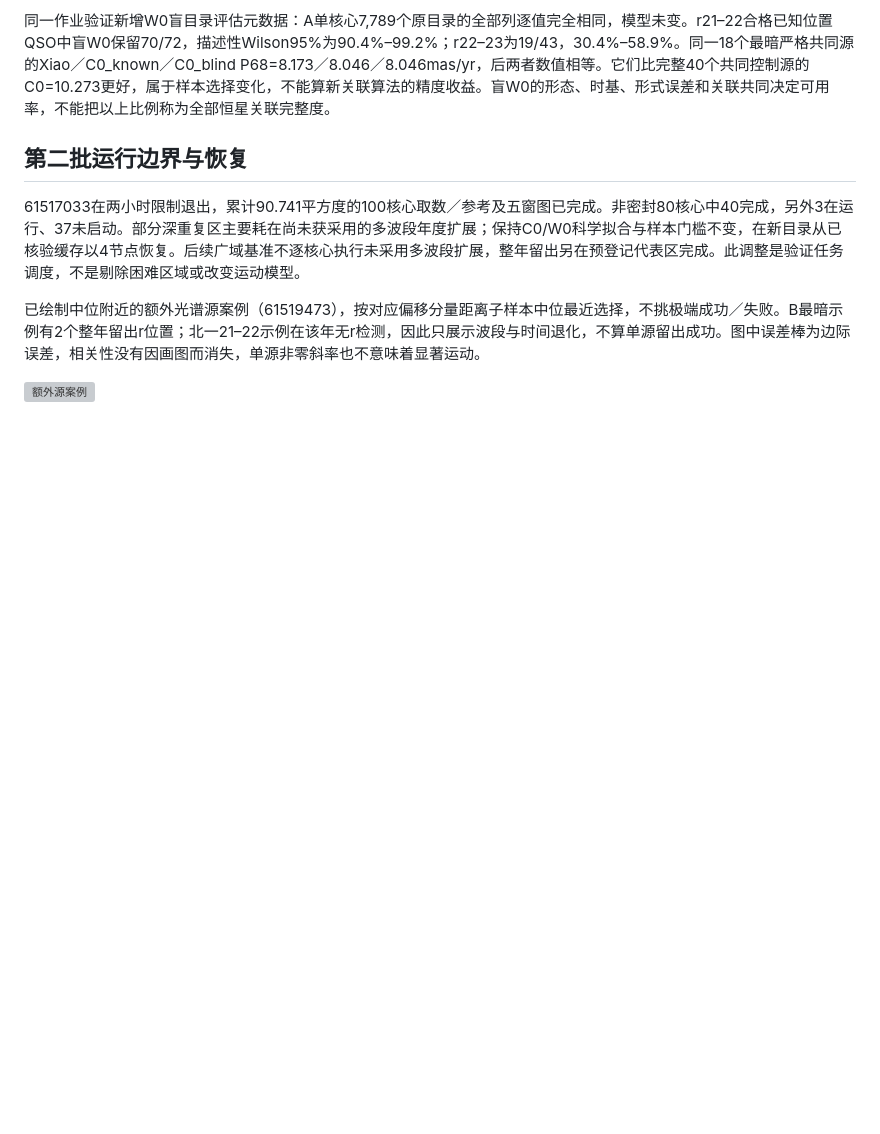
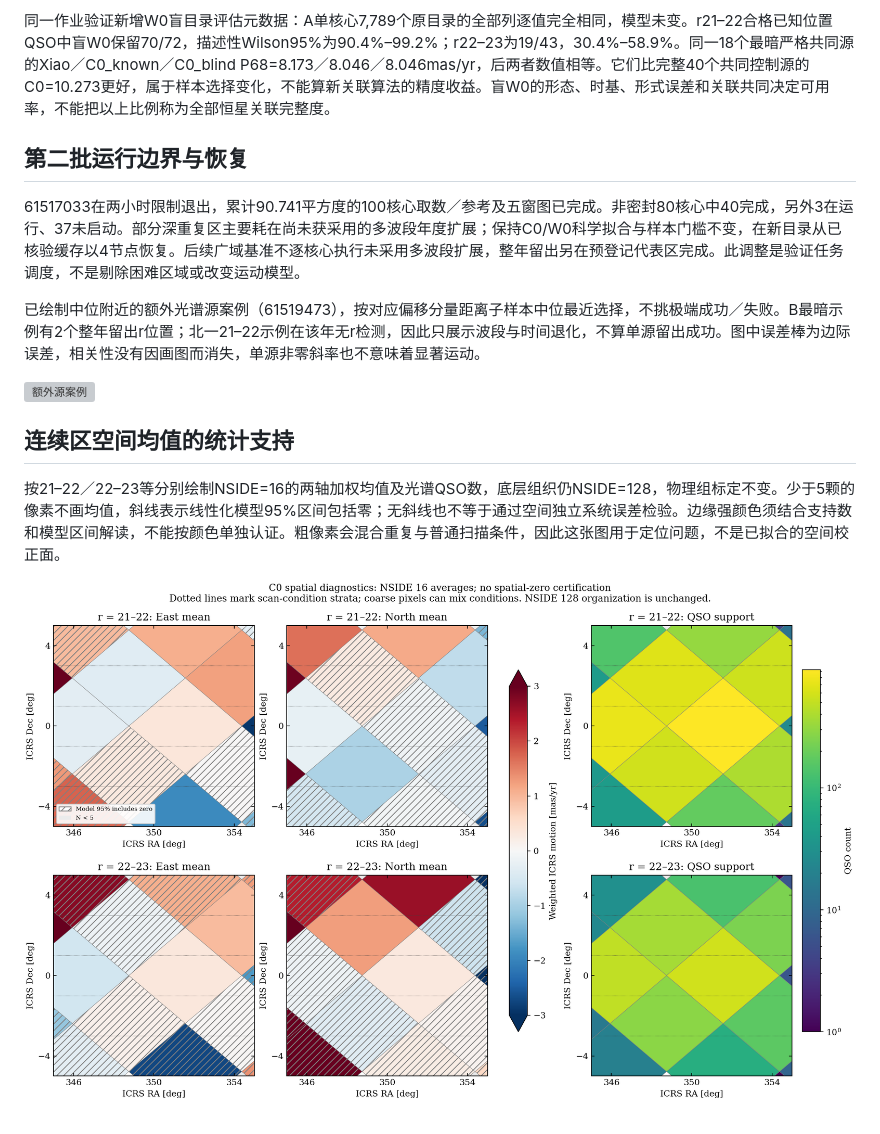
Before and after one commit to xiaoyunao/deep-proper-motion, a Markdown page: reports/experiment_A_v1.3_conditions.md, the part around the change. Rendered like a GitHub page; pictures changed too: figures/v13_spatial_map_summary.png (added); blank space fills up the shorter version; grey boxes are pictures that could not be loaded.

Commit message:
Show measured spatial means with QSO support and conditional uncertainty limits

```diff
--- a/reports/experiment_A_v1.3_conditions.md
+++ b/reports/experiment_A_v1.3_conditions.md
@@ -158,3 +158,9 @@ A／B的22–23等共同源512／19，PM差分P68为3.511／4.166mas/yr。它们
 已绘制中位附近的额外光谱源案例（61519473），按对应偏移分量距离子样本中位最近选择，不挑极端成功／失败。B最暗示例有2个整年留出r位置；北一21–22示例在该年无r检测，因此只展示波段与时间退化，不算单源留出成功。图中误差棒为边际误差，相关性没有因画图而消失，单源非零斜率也不意味着显著运动。
 
 ![额外源案例](../figures/v13_extra_cases_summary.png)
+
+## 连续区空间均值的统计支持
+
+按21–22／22–23等分别绘制NSIDE=16的两轴加权均值及光谱QSO数，底层组织仍NSIDE=128，物理组标定不变。少于5颗的像素不画均值，斜线表示线性化模型95%区间包括零；无斜线也不等于通过空间独立系统误差检验。边缘强颜色须结合支持数和模型区间解读，不能按颜色单独认证。粗像素会混合重复与普通扫描条件，因此这张图用于定位问题，不是已拟合的空间校正面。
+
+![连续区空间诊断](../figures/v13_spatial_map_summary.png)
```
Also changed, not shown: WORKLOG.md (+2 -0 lines), 1 other file.
